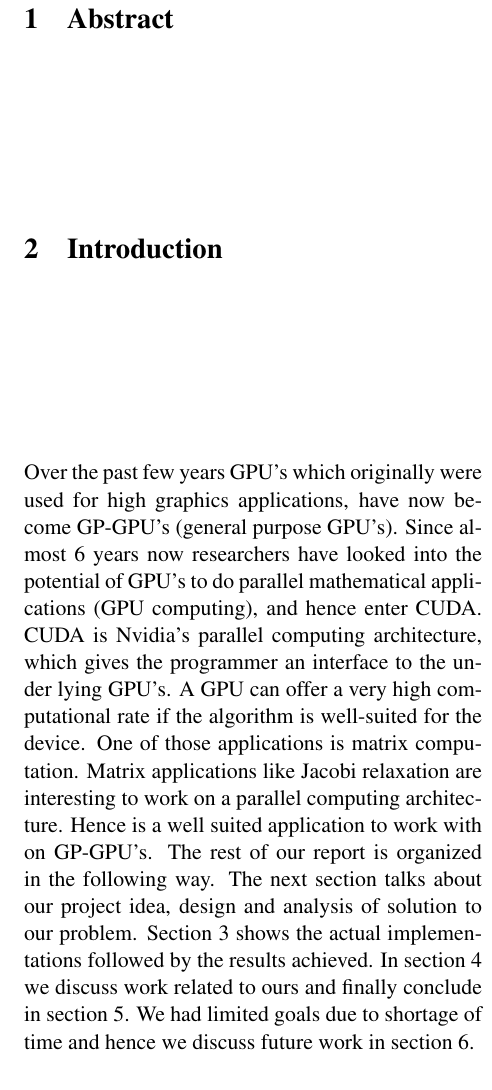
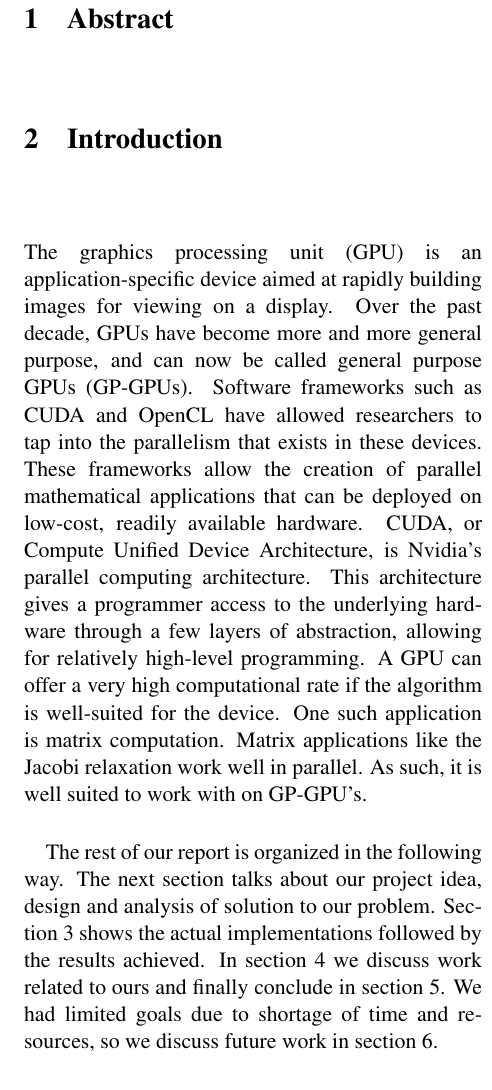
Before and after one commit to rasmusto/CUDA, a LaTeX document (report/skeleton.tex): part of one column of page 1 of 2, cut so that both start at the same text. Compiled offline with pdfLaTeX.

Commit message:
cleaned up/rewrote the introduction a bit

```diff
--- a/report/skeleton.tex
+++ b/report/skeleton.tex
@@ -14,18 +14,23 @@
 \maketitle
 \section{Abstract}
 \section{Introduction} %background/context, the idea, summary of results
-Over the past few years GPU’s which originally were used for high graphics applications, have now become GP-GPU’s (general purpose GPU’s).
-Since almost 6 years now researchers have looked into the potential of GPU’s to do parallel mathematical applications (GPU computing), and hence enter CUDA.
-CUDA is Nvidia’s parallel computing architecture, which gives the programmer an interface to the under lying GPU’s.
+The graphics processing unit (GPU) is an application-specific device aimed at rapidly building images for viewing on a display.
+Over the past decade, GPUs have become more and more general purpose, and can now be called general purpose GPUs (GP-GPUs).
+Software frameworks such as CUDA and OpenCL have allowed researchers to tap into the parallelism that exists in these devices.
+These frameworks allow the creation of parallel mathematical applications that can be deployed on low-cost, readily available hardware.
+CUDA, or Compute Unified Device Architecture, is Nvidia's parallel computing architecture.
+This architecture gives a programmer access to the underlying hardware through a few layers of abstraction, allowing for relatively high-level programming.
 A GPU can offer a very high computational rate if the algorithm is well-suited for the device.
-One of those applications is matrix computation.
-Matrix applications like Jacobi relaxation are interesting to work on a parallel computing architecture.
-Hence is a well suited application to work with on GP-GPU’s.
+One such application is matrix computation.
+Matrix applications like the Jacobi relaxation work well in parallel.
+As such, it is well suited to work with on GP-GPU’s.
+
 The rest of our report is organized in the following way.
 The next section talks about our project idea, design and analysis of solution to our problem.
 Section 3 shows the actual implementations followed by the results achieved.
 In section 4 we discuss work related to ours and finally conclude in section 5.
-We had limited goals due to shortage of time and hence we discuss future work in section 6.
+We had limited goals due to shortage of time and resources, so we discuss future work in section 6.
+
     \subsection{Background} %CUDA, math
 
 \section{Our Project}
```
Also changed, not shown: report/report.tex (+1 -1 lines), report/skeleton.tex (2 more changed lines).
